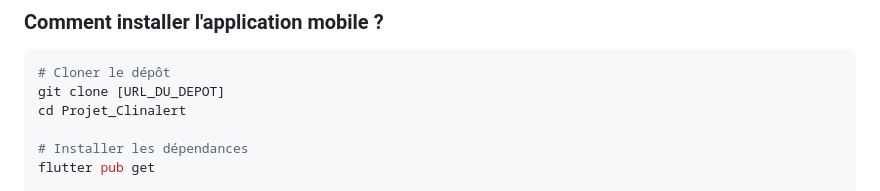
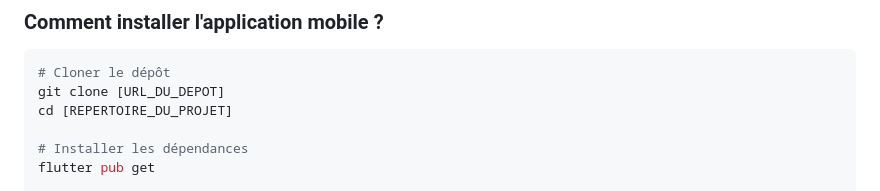
Before and after one commit to salaheks/Projet_Clinalert, a Markdown page: FAQ.md, the part around the change. GitHub-like rendering.

Commit message:
Fix directory reference in FAQ installation instructions
Co-authored-by: Boussyf0 <153178619+Boussyf0@users.noreply.github.com>

````diff
--- a/FAQ.md
+++ b/FAQ.md
@@ -58,7 +58,7 @@ L'application mobile Clinalert supporte :
 ```bash
 # Cloner le dépôt
 git clone [URL_DU_DEPOT]
-cd Projet_Clinalert
+cd [REPERTOIRE_DU_PROJET]
 
 # Installer les dépendances
 flutter pub get
````
